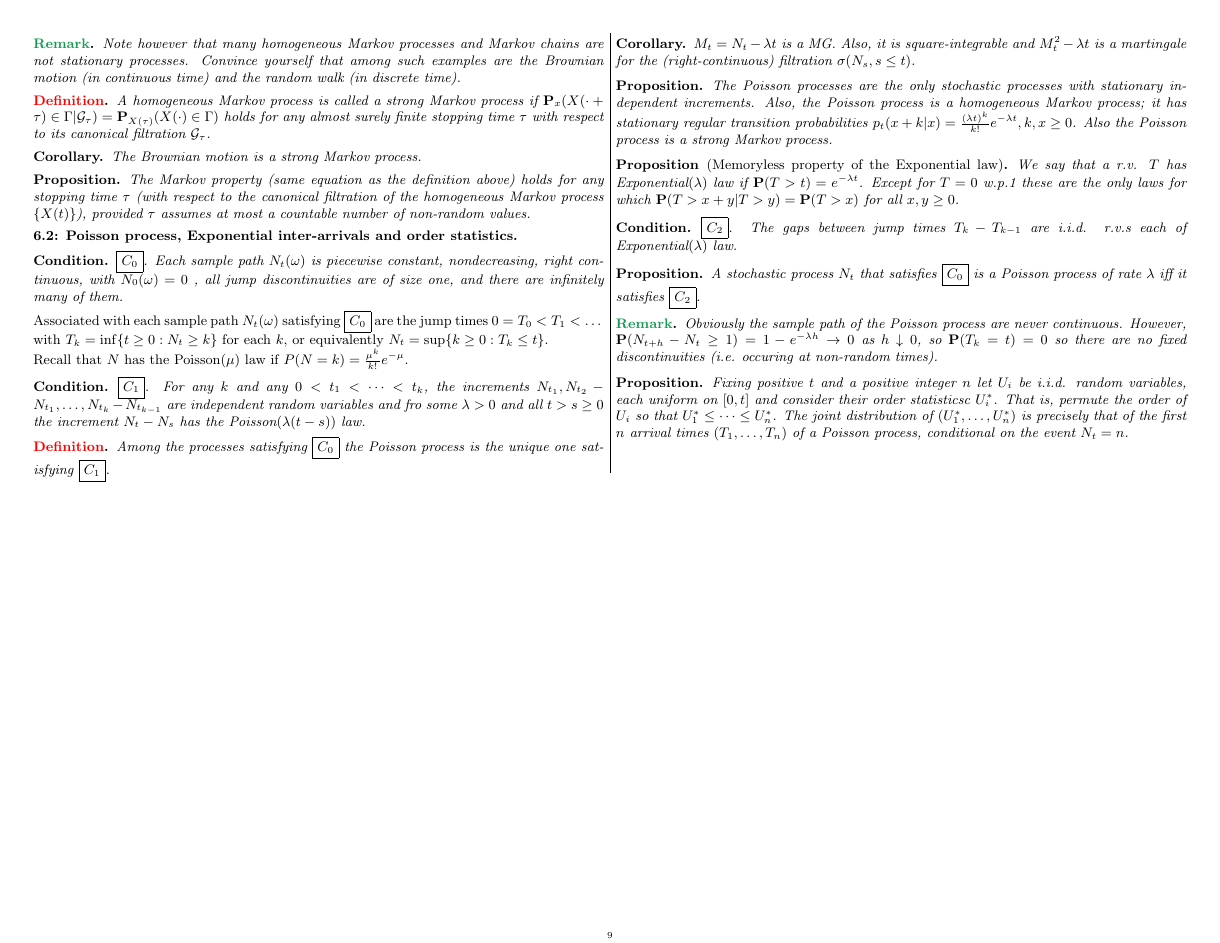
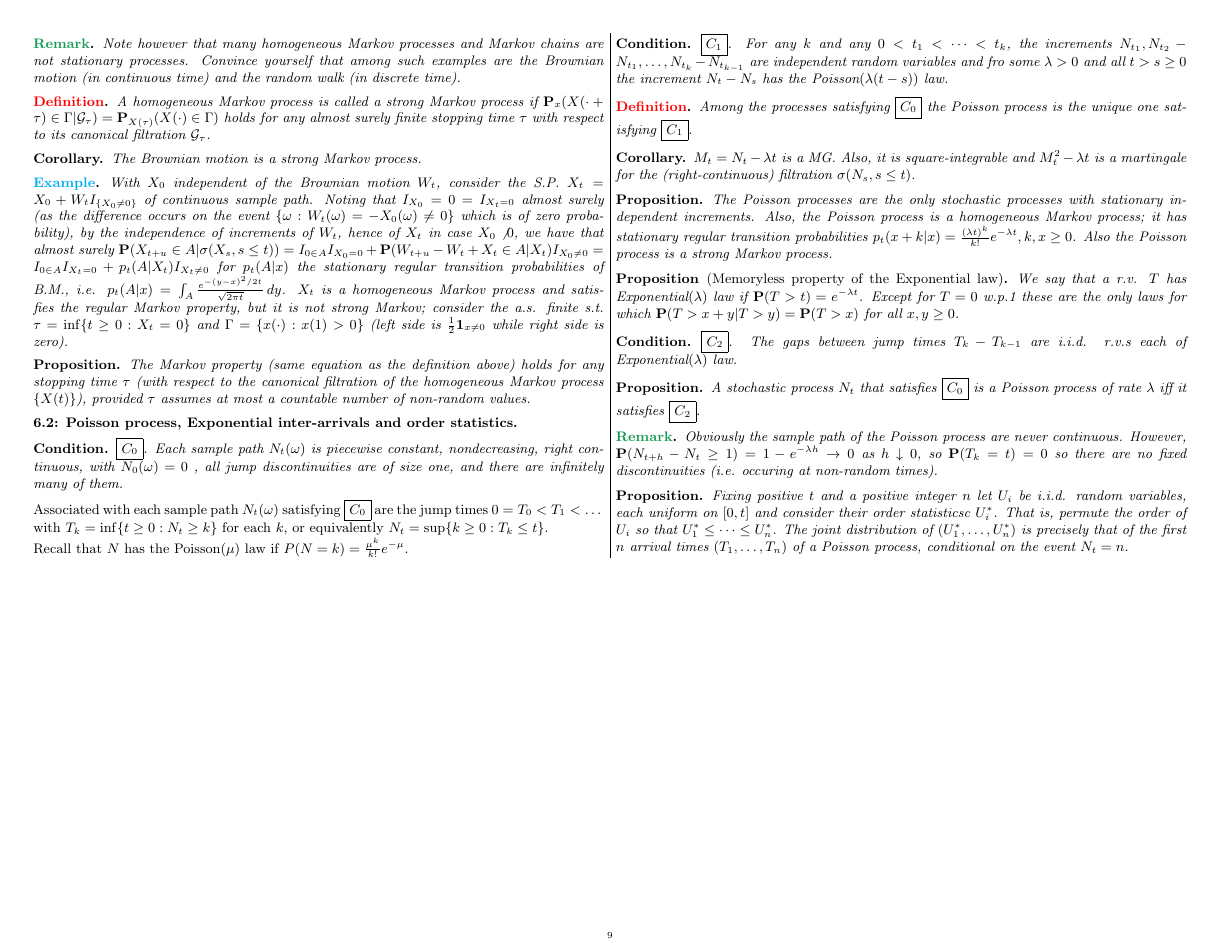
Before and after one commit to penguinwarlock/nonrandom-notes, a LaTeX paper (main.tex, which reads chap06.tex): page 9 of 9. Compiled offline with pdfLaTeX.

Commit message:
Added nonstrong markov example

```diff
--- a/chap06.tex
+++ b/chap06.tex
@@ -165,6 +165,10 @@ respect to its canonical filtration $\G_\tau$.
 The Brownian motion is a strong Markov process.
 \end{corollary*}
 
+\begin{example*}
+With $X_0$ independent of the Brownian motion $W_t$, consider the S.P. $X_t = X_0 + W_t I_{\{X_0 \not = 0\}}$ of continuous sample path. Noting that $I_{X_0}=0=I_{X_t=0}$ almost surely (as the difference occurs on the event $\{\omega : W_t(\omega) = -X_0(\omega)\not=0\}$ which is of zero probability), by the independence of increments of $W_t$, hence of $X_t$ in case $X_0 \not 0$, we have that almost surely $\Pb(X_{t+u} \in A|\sigma(X_s,s\leq t)) = I_{0\in A}I_{X_0=0} + \Pb(W_{t+u} - W_t + X_t \in A|X_t)I_{X_0\not=0} = I_{0\in A} I_{X_t=0} + p_t(A|X_t)I_{X_t\not=0}$ for $p_t(A|x)$ the stationary regular transition probabilities of B.M., i.e. $p_t(A|x) = \int_A \frac{e^{-(y-x)^2/2t}}{\sqrt{2\pi t}} \, dy$. $X_t$ is a homogeneous Markov process and satisfies the regular Markov property, but it is not strong Markov; consider the a.s. finite s.t. $\tau=\inf\{t\geq0 : X_t=0\}$ and $\Gamma=\{x(\cdot) : x(1) > 0\}$ (left side is $\frac12 \mathbf 1_{x\not=0}$ while right side is zero).
+\end{example*}
+
 \begin{proposition*}
 The Markov property (same equation as the definition above) holds for any
 stopping time $\tau$ (with respect to the canonical filtration of the
```
